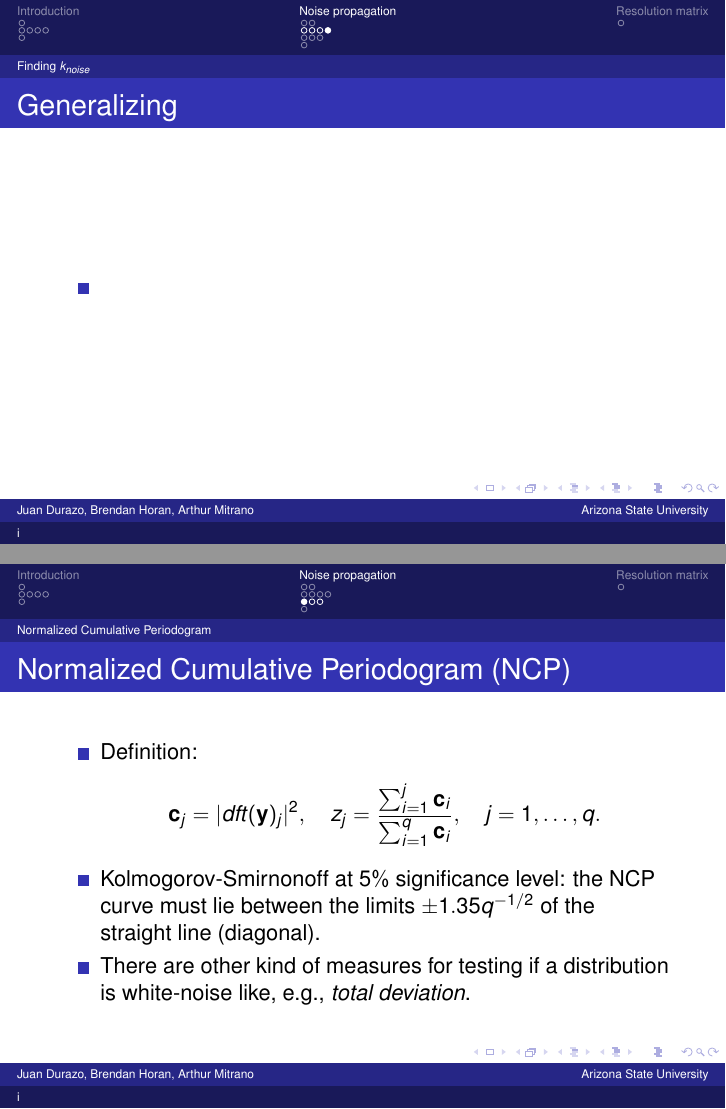
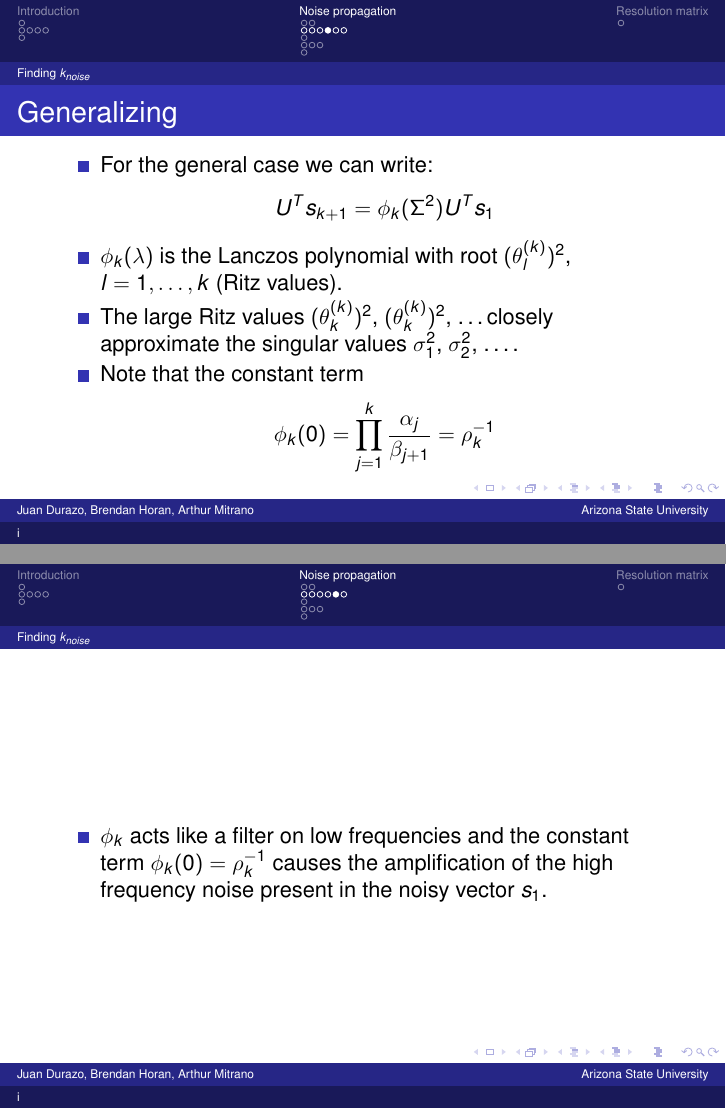
Before and after one commit to arthurmitrano/noisePropagationBidiagonalization, LaTeX slides (tex/presentation/presentation.tex): pages 14 and 15 of 19 before the commit and pages 14 and 15 of 23 after it, joined at a grey line. Compiled offline with pdfLaTeX.

Commit message:
More slides

```diff
--- a/tex/presentation/presentation.tex
+++ b/tex/presentation/presentation.tex
@@ -336,9 +337,36 @@ process}
 
 \begin{frame}{Generalizing}
   \begin{itemize}
-    \item
+    \item For the general case we can write:
+      \begin{equation*}
+	U^{T}s_{k+1} = \phi_{k}(\Sigma^{2})U^{T}s_{1}
+      \end{equation*}
+
+    \item $\phi_{k}(\lambda)$ is the Lanczos polynomial with root
+      $(\theta_{l}^{(k)})^{2}$, $l = 1,\ldots,k$ (Ritz values).
+
+    \item The large Ritz values $(\theta_{k}^{(k)})^{2}$,
+      $(\theta_{k}^{(k)})^{2}$, \ldots closely approximate the singular values
+      $\sigma_{1}^{2}$, $\sigma_{2}^{2}$, \ldots.
+
+    \item Note that the constant term
+      \begin{equation*}
+	\phi_{k}(0) = \prod_{j=1}^{k}\frac{\alpha_{j}}{\beta_{j+1}} =
+	\rho_{k}^{-1}
+      \end{equation*}
   \end{itemize}
 \end{frame}
 % Here we should explain without many details how what happens from $s_{1}$ to
 % $s_{2}$ also happens in general from $s_{1}$ to $s_{k}$ using the Lanczos
 % polynomial $\phi_{k}$.
+
+\begin{frame}
+  \begin{center}
+    %\includegraphics[width=0.35\linewidth]{img/alpha_beta_est}
+  \end{center}
+  \begin{itemize}
+    \item $\phi_{k}$ acts like a filter on low frequencies and the constant term
+      $\phi_{k}(0) = \rho_{k}^{-1}$ causes the amplification of the high
+      frequency noise present in the noisy vector $s_{1}$.
+  \end{itemize}
+\end{frame}
@@ -352,7 +426,7 @@ process}
 	\quad j = 1,\ldots,q.
       \end{equation*}
 
-    \item Kolmogorov-Smirnonoff at $5\%$ significance level: the NCP curve must
+    \item Kolmogorov-Smirnoff at $5\%$ significance level: the NCP curve must
       lie between the limits $\pm 1.35q^{-1/2}$ of the straight line (diagonal).
 
     \item There are other kind of measures for testing if a distribution is
```
Also changed, not shown: tex/presentation/presentation.pdf, tex/presentation/presentation.tex (56 more changed lines).
